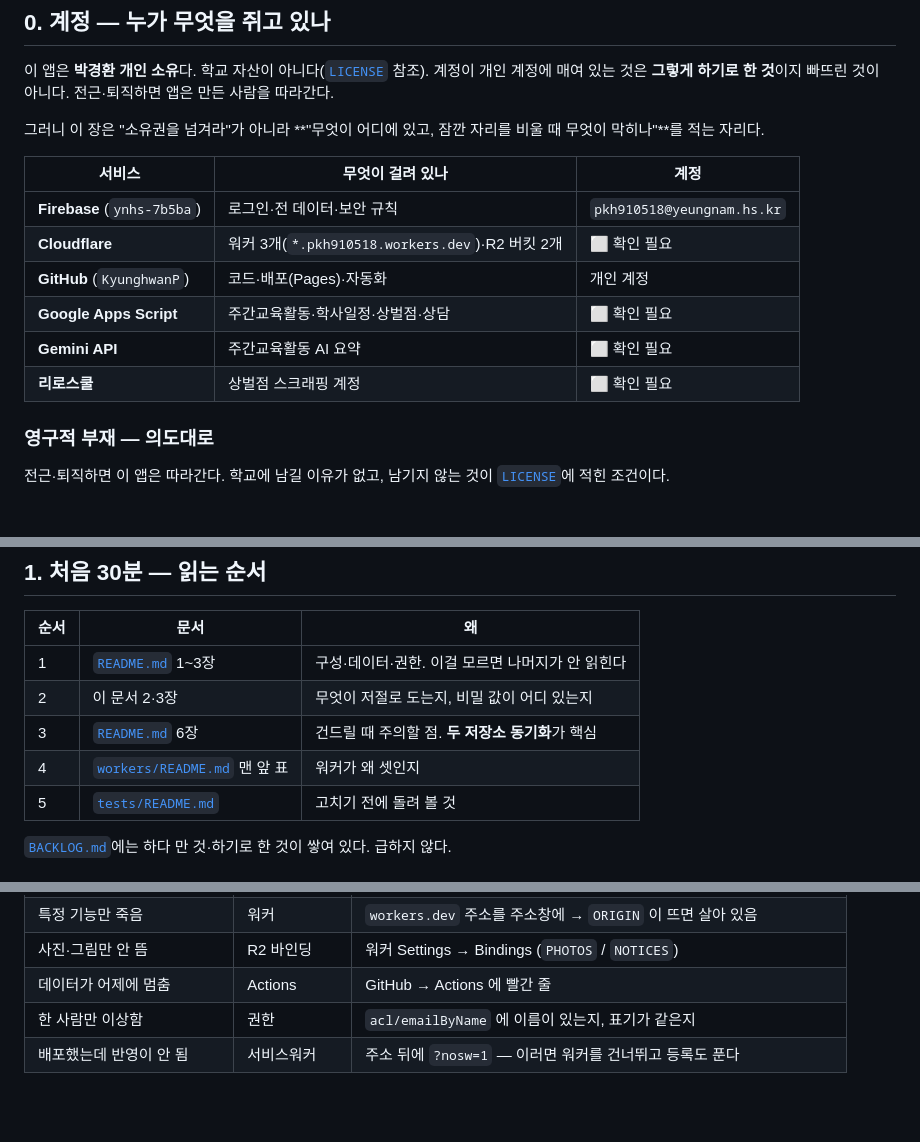
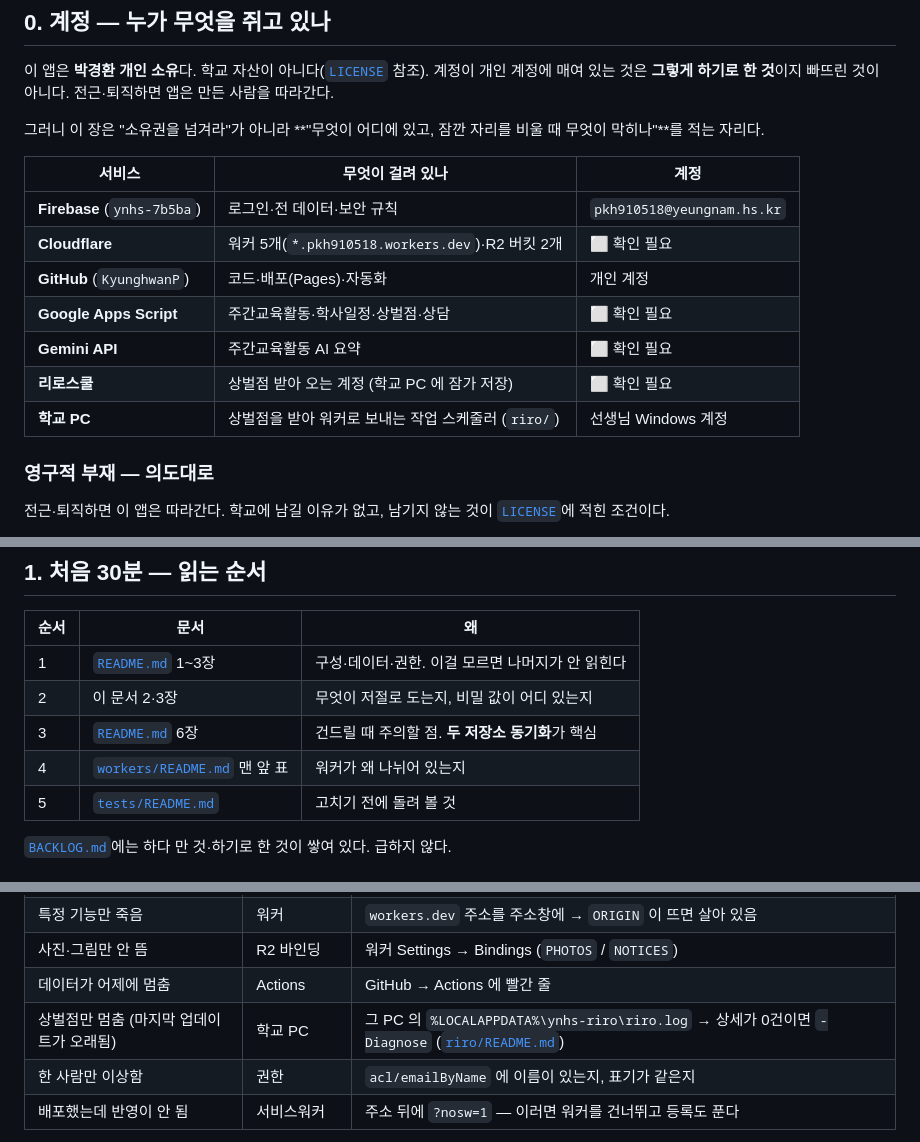
Before and after one commit to KyunghwanP/ynhs, a Markdown page: OPERATIONS.md, 3 parts joined by grey strips. Rendered like a GitHub page; blank space fills up the shorter version.

```diff
--- a/OPERATIONS.md
+++ b/OPERATIONS.md
@@ -28,11 +28,12 @@ GAS는 [`gas/README.md`](gas/README.md)에 있다. 여기에는 **그 문서들
 | 서비스 | 무엇이 걸려 있나 | 계정 |
 |---|---|---|
 | **Firebase** (`ynhs-7b5ba`) | 로그인·전 데이터·보안 규칙 | `pkh910518@yeungnam.hs.kr` |
-| **Cloudflare** | 워커 3개(`*.pkh910518.workers.dev`)·R2 버킷 2개 | ⬜ 확인 필요 |
+| **Cloudflare** | 워커 5개(`*.pkh910518.workers.dev`)·R2 버킷 2개 | ⬜ 확인 필요 |
 | **GitHub** (`KyunghwanP`) | 코드·배포(Pages)·자동화 | 개인 계정 |
 | **Google Apps Script** | 주간교육활동·학사일정·상벌점·상담 | ⬜ 확인 필요 |
 | **Gemini API** | 주간교육활동 AI 요약 | ⬜ 확인 필요 |
-| **리로스쿨** | 상벌점 스크래핑 계정 | ⬜ 확인 필요 |
+| **리로스쿨** | 상벌점 받아 오는 계정 (학교 PC 에 잠가 저장) | ⬜ 확인 필요 |
+| **학교 PC** | 상벌점을 받아 워커로 보내는 작업 스케줄러 (`riro/`) | 선생님 Windows 계정 |
 
 ### 영구적 부재 — 의도대로
 
@@ -79,7 +80,7 @@ GAS는 [`gas/README.md`](gas/README.md)에 있다. 여기에는 **그 문서들
 | 1 | [`README.md`](README.md) 1~3장 | 구성·데이터·권한. 이걸 모르면 나머지가 안 읽힌다 |
 | 2 | 이 문서 2·3장 | 무엇이 저절로 도는지, 비밀 값이 어디 있는지 |
 | 3 | [`README.md`](README.md) 6장 | 건드릴 때 주의할 점. **두 저장소 동기화**가 핵심 |
-| 4 | [`workers/README.md`](workers/README.md) 맨 앞 표 | 워커가 왜 셋인지 |
+| 4 | [`workers/README.md`](workers/README.md) 맨 앞 표 | 워커가 왜 나뉘어 있는지 |
 | 5 | [`tests/README.md`](tests/README.md) | 고치기 전에 돌려 볼 것 |
 
 [`BACKLOG.md`](BACKLOG.md)에는 하다 만 것·하기로 한 것이 쌓여 있다. 급하지 않다.
@@ -260,6 +274,7 @@ GAS 의 `triggerWeeklySummary` 가 그 길이고, 앱의 '새로 받기' 가 그
 | 특정 기능만 죽음 | 워커 | `workers.dev` 주소를 주소창에 → `ORIGIN` 이 뜨면 살아 있음 |
 | 사진·그림만 안 뜸 | R2 바인딩 | 워커 Settings → Bindings (`PHOTOS` / `NOTICES`) |
 | 데이터가 어제에 멈춤 | Actions | GitHub → Actions 에 빨간 줄 |
+| 상벌점만 멈춤 (마지막 업데이트가 오래됨) | 학교 PC | 그 PC 의 `%LOCALAPPDATA%\ynhs-riro\riro.log` → 상세가 0건이면 `-Diagnose` ([`riro/README.md`](https://github.com/KyunghwanP/test/blob/main/riro/README.md)) |
 | 한 사람만 이상함 | 권한 | `acl/emailByName` 에 이름이 있는지, 표기가 같은지 |
 | 배포했는데 반영이 안 됨 | 서비스워커 | 주소 뒤에 `?nosw=1` — 이러면 워커를 건너뛰고 등록도 푼다 |
 
```
Also changed, not shown: other parts of OPERATIONS.md (+19 -6 lines), README.md (+2 -1 lines).
